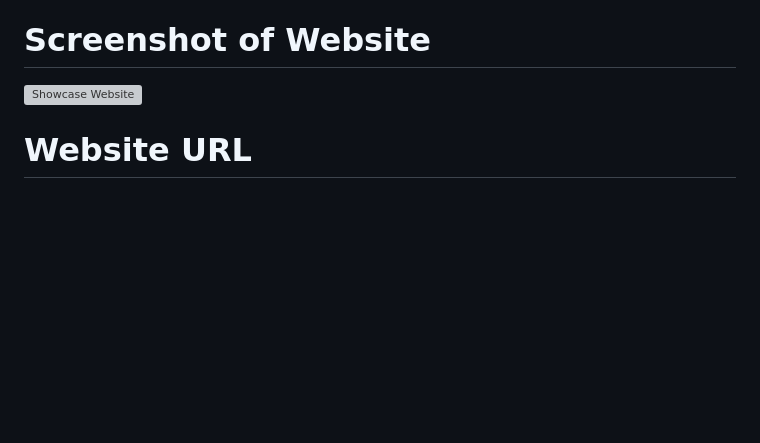
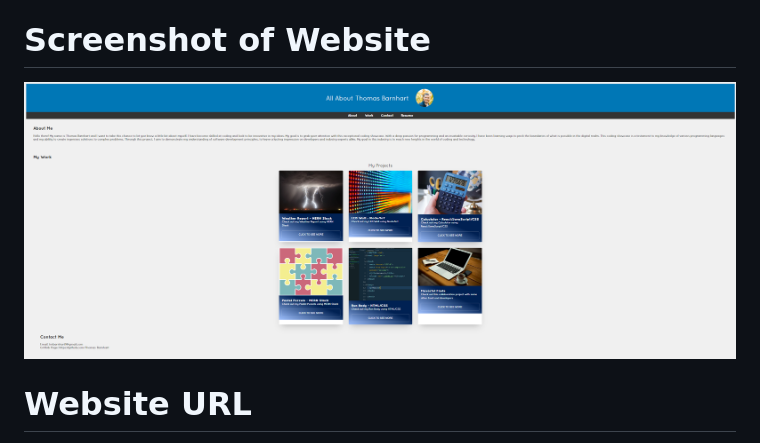
Before and after one commit to Thomas-Barnhart/Showcase-Website, a Markdown page: README.md, the part around one of its changes. Drawn GitHub-style; pictures changed too: assets/images/screenshot-showcase.png (added); blank space fills up the shorter version; grey boxes are pictures that could not be loaded.

Commit message:
Overhaul to the showcase: New style, new layout, updated README

```diff
--- a/README.md
+++ b/README.md
@@ -23,6 +23,6 @@ THEN I am presented with a responsive layout that adapts to my viewport
 
 # Screenshot of Website
-![Showcase Website](Showcase-Website-Image.png)
+![Showcase Website](./assets/images/screenshot-showcase.png)
 
 # Website URL
 https://thomas-barnhart.github.io/Showcase-Website/
```
Also changed, not shown: other parts of README.md (+13 -13 lines), assets/images/Showcase-Website-Image.png (deleted), 2 other files.
